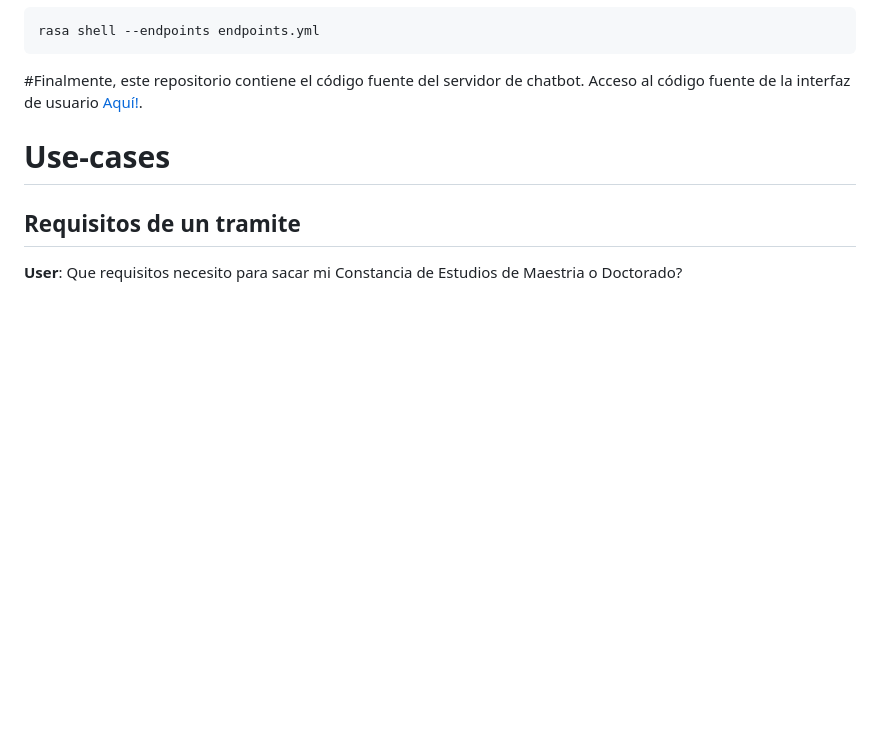
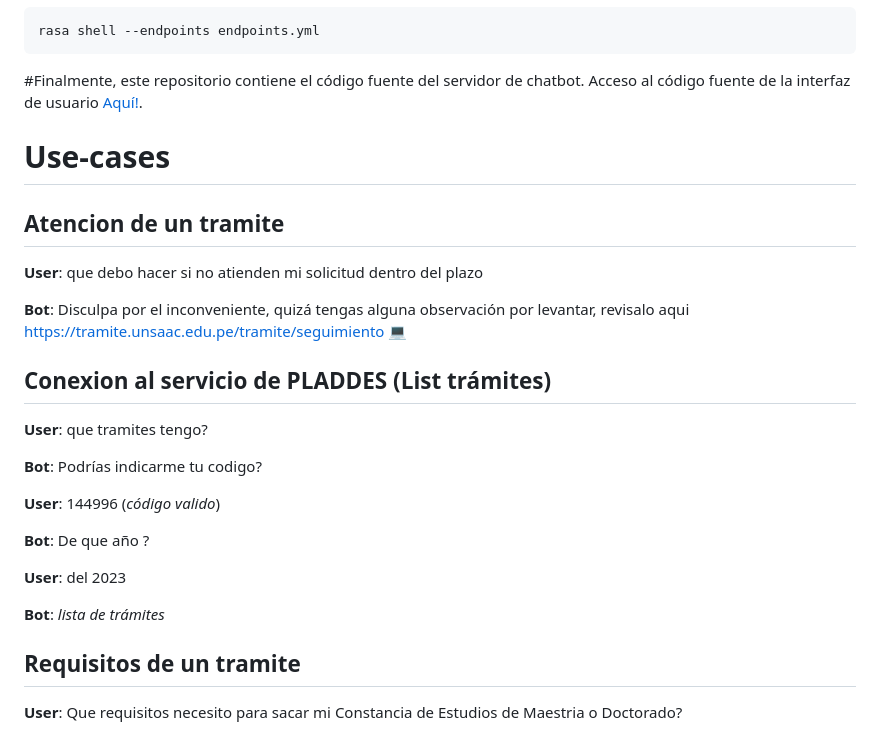
Before and after one commit to Becessj/Tesis-Chatbot, a Markdown page: README.md, the part around the change. Drawn GitHub-style; blank space fills up the shorter version.

```diff
--- a/README.md
+++ b/README.md
@@ -61,6 +61,26 @@ rasa shell --endpoints endpoints.yml
 
 # Use-cases
 
+## Atencion de un tramite
+
+**User**: que debo hacer si no atienden mi solicitud dentro del plazo
+
+**Bot**: Disculpa por el inconveniente, quizá tengas alguna observación por levantar, revisalo aqui https://tramite.unsaac.edu.pe/tramite/seguimiento 💻
+
+## Conexion al servicio de PLADDES (List trámites)
+
+**User**: que tramites tengo?
+
+**Bot**: Podrías indicarme tu codigo?
+
+**User**: 144996 (*código valido*)
+
+**Bot**: De que año ?
+
+**User**: del 2023
+
+**Bot**: *lista de trámites*
+
 ## Requisitos de un tramite
 
 **User**: Que requisitos necesito para sacar mi Constancia de Estudios de Maestria o Doctorado?
```
